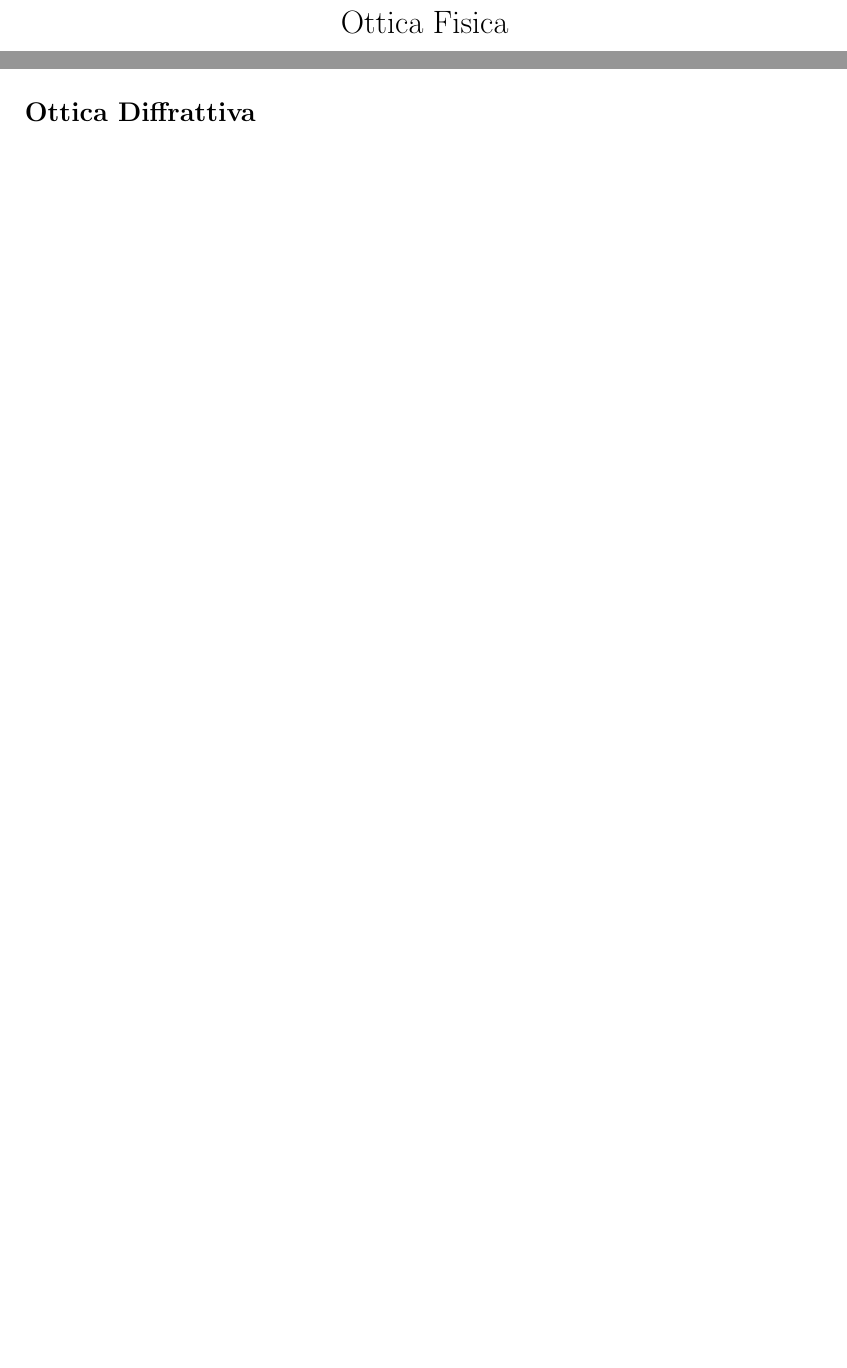
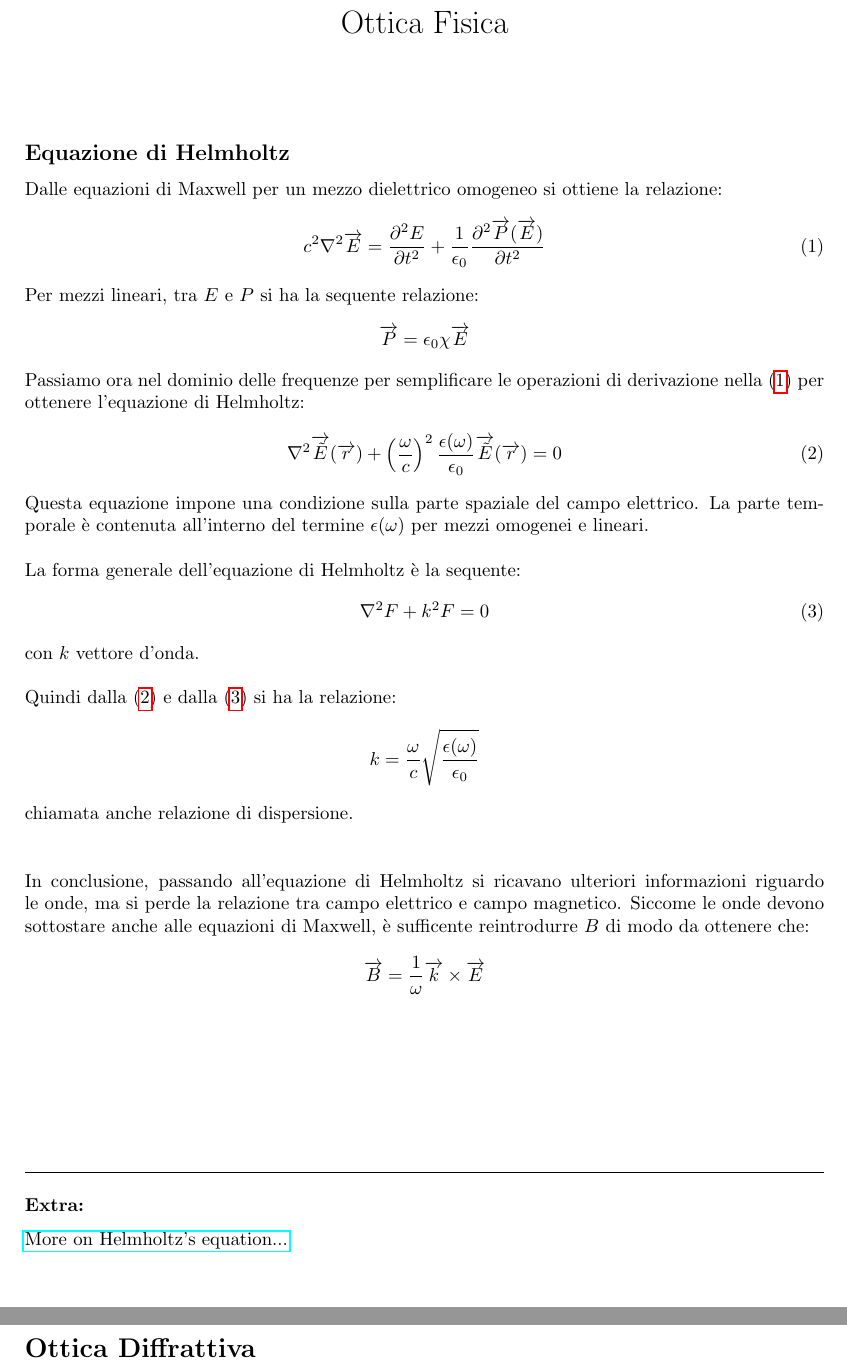
Before and after one commit to paologiavarini/appunti-ottica, a LaTeX document (Ottica Fisica/ottica_fisica.tex): two parts of pages 1 and 2 of 2 before the commit and two parts of pages 1 and 4 of 4 after it, joined at a grey line, cut so that both start at the same text, the shorter picture padded with empty space. Compiled offline with pdfLaTeX.

Commit message:
Aggiunta sezione sull'equazione di Helmholtz

```diff
--- a/Ottica Fisica/ottica_fisica.tex
+++ b/Ottica Fisica/ottica_fisica.tex
@@ -11,5 +11,41 @@
 \begin{document}
 \maketitle
 
+\subsection*{Equazione di Helmholtz}
+Dalle equazioni di Maxwell per un mezzo dielettrico omogeneo si ottiene la relazione:
+\begin{equation} \label{eq:equazione_onde_mezzo}
+c^2\nabla^2 \overrightarrow{E} = \frac{\partial^2 E}{\partial t^2} + \frac{1}{\epsilon_0} \frac{\partial^2 \overrightarrow{P}(\overrightarrow{E})}{\partial t^2}
+\end{equation}
+Per mezzi lineari, tra $E$ e $P$ si ha la sequente relazione:
+\begin{equation*}
+\overrightarrow{P} = \epsilon_0 \chi \overrightarrow{E}
+\end{equation*}
+Passiamo ora nel dominio delle frequenze per semplificare le operazioni di derivazione nella \eqref{eq:equazione_onde_mezzo} per ottenere l'equazione di Helmholtz:
+\begin{equation}	\label{eq:equazione_helmholtz}
+\nabla^2 \overrightarrow{\tilde{E}}(\overrightarrow{r}) + \left(\frac{\omega}{c}\right)^2 \frac{\epsilon(\omega)}{\epsilon_0} \overrightarrow{\tilde{E}}(\overrightarrow{r}) = 0
+\end{equation}
+Questa equazione impone una condizione sulla parte spaziale del campo elettrico. La parte temporale è contenuta all'interno del termine $\epsilon(\omega)$ per mezzi omogenei e lineari.\\
+\\
+La forma generale dell'equazione di Helmholtz è la sequente:
+\begin{equation} 	\label{eq:equzione_generale_helmholtz}
+\nabla^2 F + k^2 F = 0
+\end{equation}
+con $k$ vettore d'onda.\\
+\\
+Quindi dalla \eqref{eq:equazione_helmholtz} e dalla \eqref{eq:equzione_generale_helmholtz} si ha la relazione:
+\begin{equation*}
+k = \frac{\omega}{c} \sqrt{\frac{\epsilon(\omega)}{\epsilon_0}}
+\end{equation*}
+chiamata anche relazione di dispersione.\\
+\\
+\\
+In conclusione, passando all'equazione di Helmholtz si ricavano ulteriori informazioni riguardo le onde, ma si perde la relazione tra campo elettrico e campo magnetico. Siccome le onde devono sottostare anche alle equazioni di Maxwell, è sufficente reintrodurre $B$ di modo da ottenere che:
+\begin{equation*}
+\overrightarrow{B} = \frac{1}{\omega} \overrightarrow{k} \times \overrightarrow{E}
+\end{equation*}
 
+\vfill
+\hrule
+\subsubsection*{Extra:}
+\href{https://physics.stackexchange.com/questions/334084/wave-vs-helmholtz-equation}{More on Helmholtz's equation...}\\
 
@@ -116,6 +153,7 @@ $B = 0$\\
 $C = 0$\\
 \centerline{$D = \frac{\alpha_f}{\alpha_0}$	\qquad ingrandimento angolare}
 
+\newpage
 
 \section*{Ottica Diffrattiva}
 \end{document}
```
Also changed, not shown: Ottica Fisica/ottica_fisica.tex (1 more changed lines).
